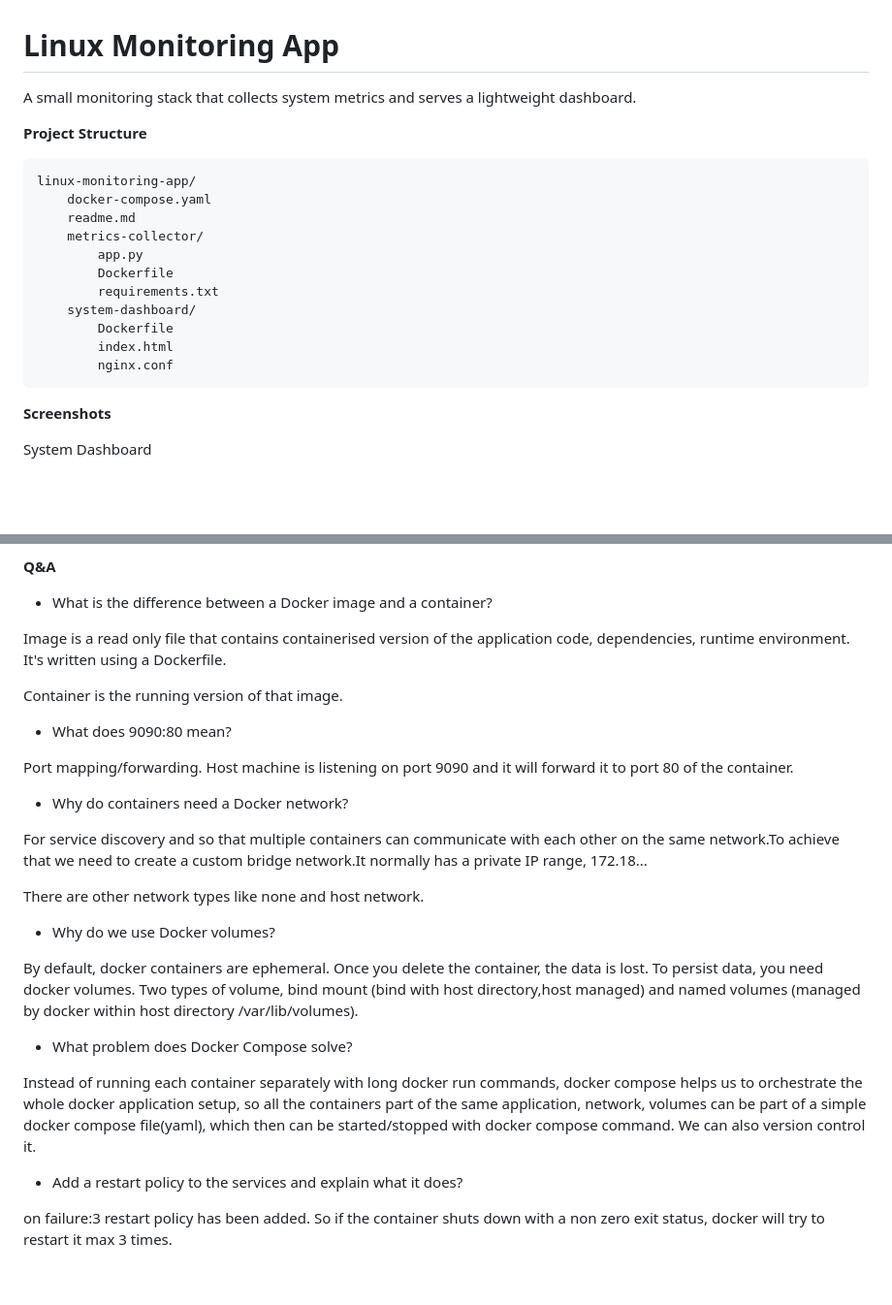
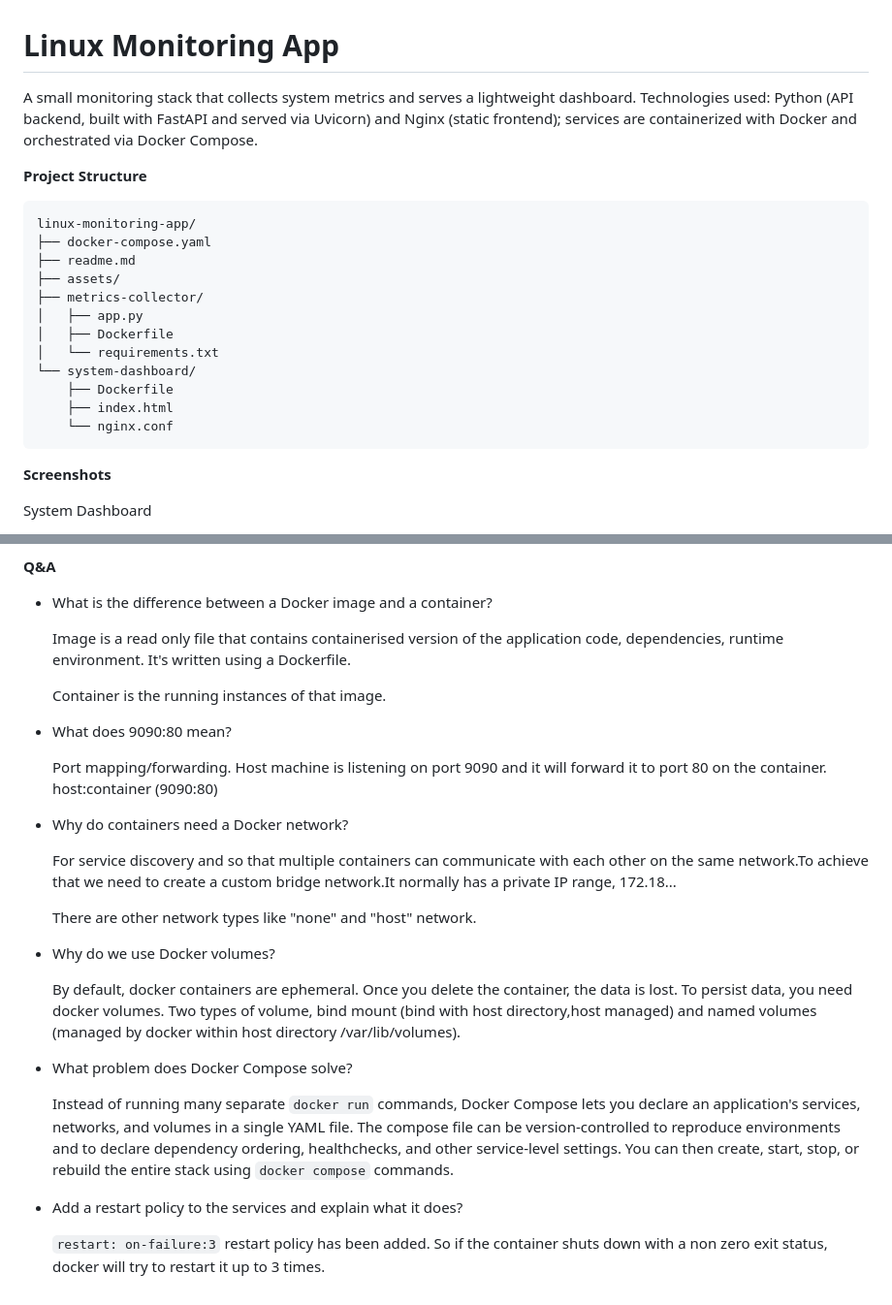
Before and after one commit to riasadulhoq/linux-monitoring-app, a Markdown page: readme.md, 2 parts joined by grey strips. Shown at 97% size. GitHub-like rendering; blank space fills up the shorter version.

````diff
--- a/readme.md
+++ b/readme.md
@@ -1,22 +1,24 @@
 # Linux Monitoring App
 
 A small monitoring stack that collects system metrics and serves a lightweight dashboard.
+Technologies used: Python (API backend, built with FastAPI and served via Uvicorn) and Nginx (static frontend); services are containerized with Docker and orchestrated via Docker Compose.
 
 
 **Project Structure**
 
 ```
 linux-monitoring-app/
-	docker-compose.yaml
-	readme.md
-	metrics-collector/
-		app.py
-		Dockerfile
-		requirements.txt
-	system-dashboard/
-		Dockerfile
-		index.html
-		nginx.conf
+├── docker-compose.yaml
+├── readme.md
+├── assets/
+├── metrics-collector/
+│   ├── app.py
+│   ├── Dockerfile
+│   └── requirements.txt
+└── system-dashboard/
+    ├── Dockerfile
+    ├── index.html
+    └── nginx.conf
 ```
 
 **Screenshots**
@@ -77,28 +79,29 @@ Open the dashboard in your browser: http://localhost:9090
 **Q&A**
 - What is the difference between a Docker image and a container?
 
-Image is a read only file that contains containerised version of the application code, dependencies, runtime environment. It's written using a Dockerfile.
+  Image is a read only file that contains containerised version of the application code, dependencies, runtime environment. It's written using a Dockerfile.
 
-Container is the running version of that image.
+  Container is the running instances of that image.
 
 - What does 9090:80 mean?
 
-Port mapping/forwarding. Host machine is listening on port 9090 and it will forward it to port 80 of the container.
+  Port mapping/forwarding. Host machine is listening on port 9090 and it will forward it to port 80 on the container. host:container (9090:80)
 
 - Why do containers need a Docker network?
 
-For service discovery and so that multiple containers can communicate with each other on the same network.To achieve that we need to create a custom bridge network.It normally has a private IP range, 172.18...
+  For service discovery and so that multiple containers can communicate with each other on the same network.To achieve that we need to create a custom bridge network.It normally has a private IP range, 172.18...
 
-There are other network types like none and host network.
+  There are other network types like "none" and "host" network.
 
 - Why do we use Docker volumes?
 
-By default, docker containers are ephemeral. Once you delete the container, the data is lost. To persist data, you need docker volumes. Two types of volume, bind mount (bind with host directory,host managed) and named volumes (managed by docker within host directory /var/lib/volumes).
+  By default, docker containers are ephemeral. Once you delete the container, the data is lost. To persist data, you need docker volumes. Two types of volume, bind mount (bind with host directory,host managed) and named volumes (managed by docker within host directory /var/lib/volumes).
 
 - What problem does Docker Compose solve?
 
-Instead of running each container separately with long docker run commands, docker compose helps us to orchestrate the whole docker application setup, so all the containers part of the same application, network, volumes can be part of a simple docker compose file(yaml), which then can be started/stopped with docker compose command. We can also version control it.
+  Instead of running many separate `docker run` commands, Docker Compose lets you declare an application's services, networks, and volumes in a single YAML file. The compose file can be version-controlled to reproduce environments and to declare dependency ordering, healthchecks, and other service-level settings. You can then create, start, stop, or rebuild the entire stack using `docker compose` commands.
+
 
 - Add a restart policy to the services and explain what it does?
 
-on failure:3 restart policy has been added. So if the container shuts down with a non zero exit status, docker will try to restart it max 3 times.
+  `restart: on-failure:3` restart policy has been added. So if the container shuts down with a non zero exit status, docker will try to restart it up to 3 times.
````
